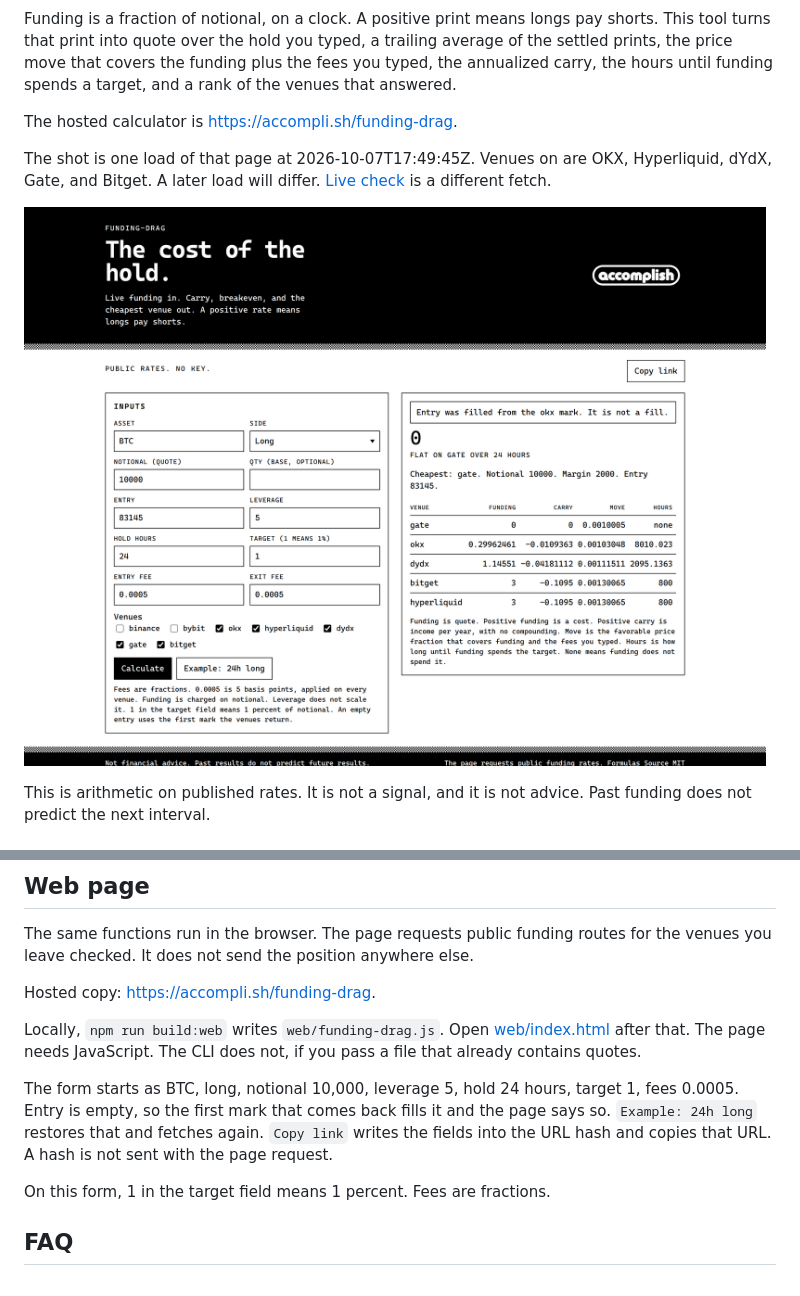
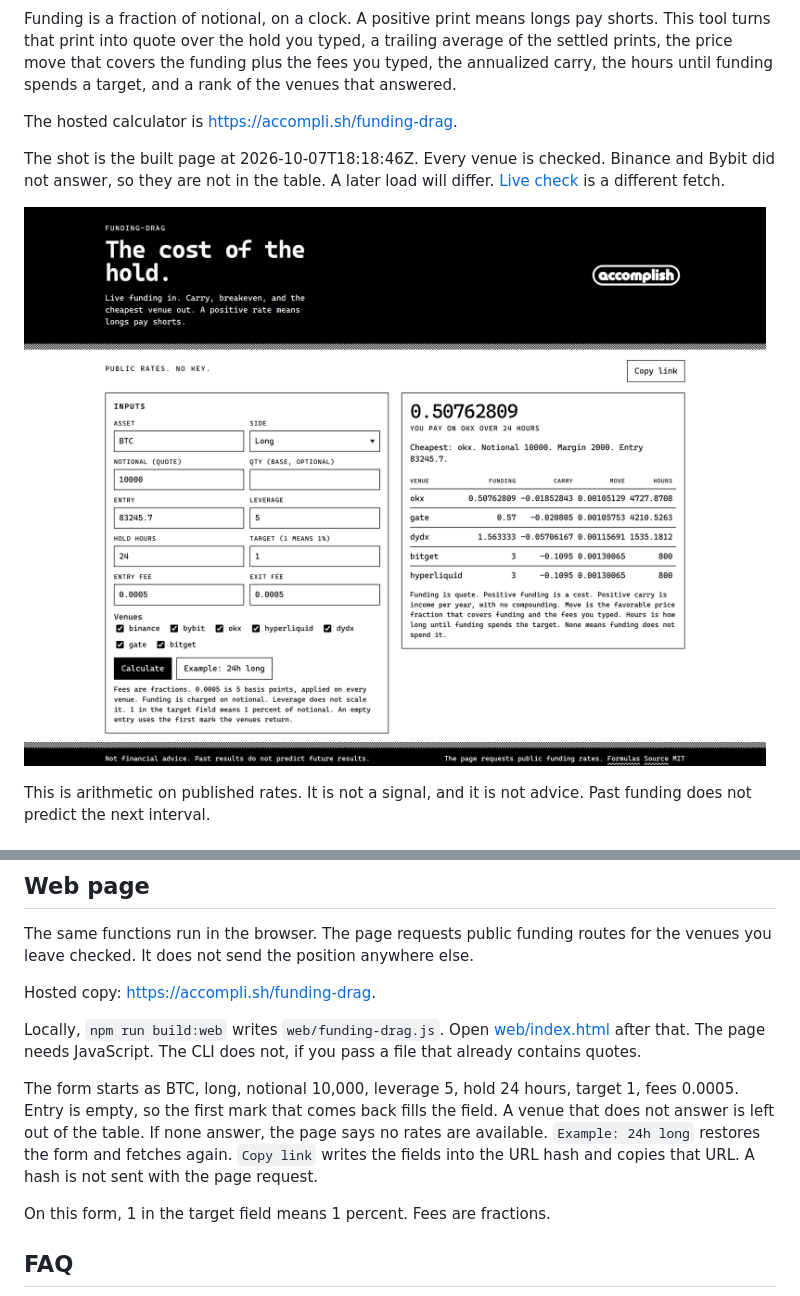
Before and after one commit to accomplish999/funding-drag, a Markdown page: README.md, 2 parts joined by grey strips. Rendered like a GitHub page; pictures changed too: docs/images/calc.png.

Commit message:
Leave failed venues out of the calculator page.

```diff
--- a/README.md
+++ b/README.md
@@ -8,9 +8,9 @@ Funding is a fraction of notional, on a clock. A positive print means longs pay
 
 The hosted calculator is <https://accompli.sh/funding-drag>.
 
-The shot is one load of that page at 2026-10-07T17:49:45Z. Venues on are OKX, Hyperliquid, dYdX, Gate, and Bitget. A later load will differ. [Live check](#live-check) is a different fetch.
+The shot is the built page at 2026-10-07T18:18:46Z. Every venue is checked. Binance and Bybit did not answer, so they are not in the table. A later load will differ. [Live check](#live-check) is a different fetch.
 
-![Hosted page at 2026-10-07T17:49:45Z. BTC long, notional 10000, leverage 5, hold 24 hours, target 1 percent, fees 0.0005. Entry 83145 filled from the OKX mark. Venues on: OKX, Hyperliquid, dYdX, Gate, Bitget. Cheapest is Gate, margin 2000. Gate is flat: funding 0, carry 0, move 0.0010005, hours none. OKX funding 0.29962461, carry -0.0109363, move 0.00103048, hours 8010.023. dYdX funding 1.14551, carry -0.04181112, move 0.00111511, hours 2095.1363. Bitget and Hyperliquid funding 3, carry -0.1095, move 0.00130065, hours 800. Copy link sits by the kicker.](docs/images/calc.png)
+![Built page at 2026-10-07T18:18:46Z. BTC long, notional 10000, leverage 5, hold 24 hours, target 1 percent, fees 0.0005. Entry 83245.7. Every venue checked. Cheapest is OKX, margin 2000. OKX funding 0.50762809, carry -0.01852843, move 0.00105129, hours 4727.8708. Gate funding 0.57, carry -0.020805, move 0.00105753, hours 4210.5263. dYdX funding 1.563333, carry -0.05706167, move 0.00115691, hours 1535.1812. Bitget and Hyperliquid funding 3, carry -0.1095, move 0.00130065, hours 800. Copy link sits by the kicker.](docs/images/calc.png)
 
 This is arithmetic on published rates. It is not a signal, and it is not advice. Past funding does not predict the next interval.
 
@@ -466,7 +466,7 @@ Hosted copy: <https://accompli.sh/funding-drag>.
 
 Locally, `npm run build:web` writes `web/funding-drag.js`. Open [web/index.html](web/index.html) after that. The page needs JavaScript. The CLI does not, if you pass a file that already contains quotes.
 
-The form starts as BTC, long, notional 10,000, leverage 5, hold 24 hours, target 1, fees 0.0005. Entry is empty, so the first mark that comes back fills it and the page says so. `Example: 24h long` restores that and fetches again. `Copy link` writes the fields into the URL hash and copies that URL. A hash is not sent with the page request.
+The form starts as BTC, long, notional 10,000, leverage 5, hold 24 hours, target 1, fees 0.0005. Entry is empty, so the first mark that comes back fills the field. A venue that does not answer is left out of the table. If none answer, the page says no rates are available. `Example: 24h long` restores the form and fetches again. `Copy link` writes the fields into the URL hash and copies that URL. A hash is not sent with the page request.
 
 On this form, 1 in the target field means 1 percent. Fees are fractions.
 
```
Also changed, not shown: 3 other files.
